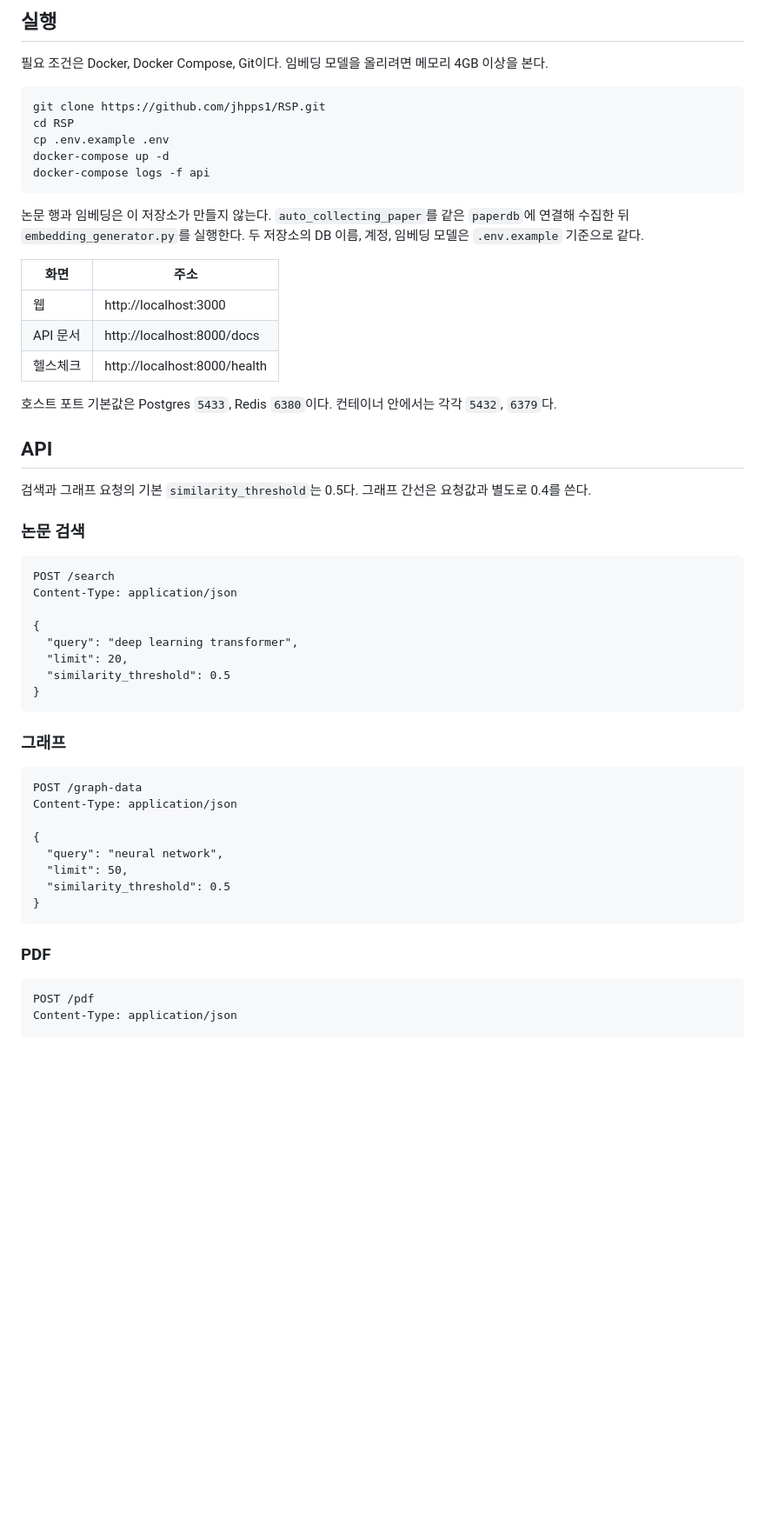
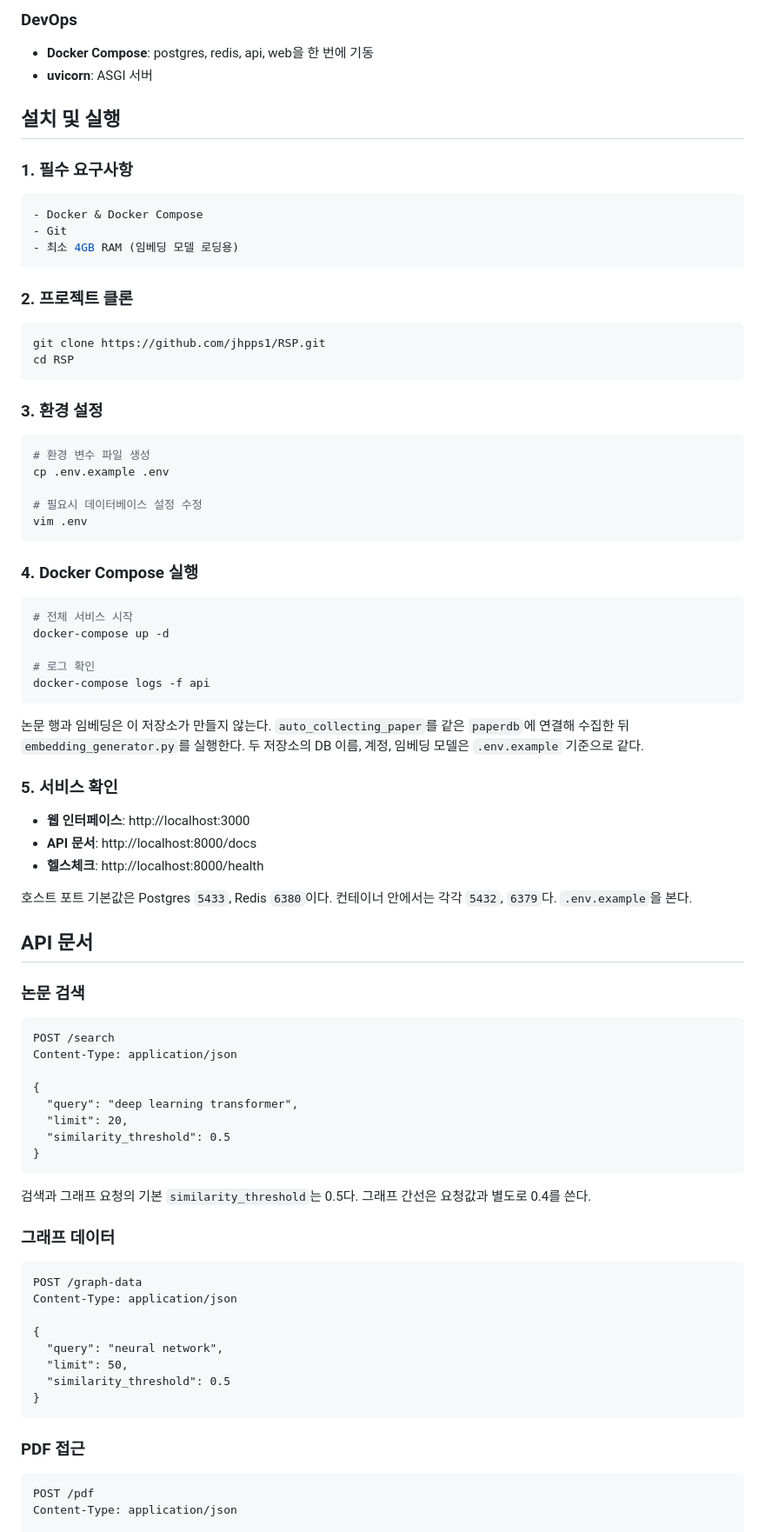
Before and after one commit to jhpps1/RSP, a Markdown page: README.md, the part around one of its changes. Shown at 87% size. GitHub-like rendering; blank space fills up the shorter version.

````diff
--- a/README.md
+++ b/README.md
@@ -59,32 +72,53 @@ Redis 클라이언트는 `redis.asyncio`다. `requirements.txt`의 `aioredis`는
 
-## 실행
+### DevOps
+- **Docker Compose**: postgres, redis, api, web을 한 번에 기동
+- **uvicorn**: ASGI 서버
 
-필요 조건은 Docker, Docker Compose, Git이다. 임베딩 모델을 올리려면 메모리 4GB 이상을 본다.
+## 설치 및 실행
 
+### 1. 필수 요구사항
+```bash
+- Docker & Docker Compose
+- Git
+- 최소 4GB RAM (임베딩 모델 로딩용)
+```
+
+### 2. 프로젝트 클론
 ```bash
 git clone https://github.com/jhpps1/RSP.git
 cd RSP
+```
+
+### 3. 환경 설정
+```bash
+# 환경 변수 파일 생성
 cp .env.example .env
+
+# 필요시 데이터베이스 설정 수정
+vim .env
+```
+
+### 4. Docker Compose 실행
+```bash
+# 전체 서비스 시작
 docker-compose up -d
+
+# 로그 확인
 docker-compose logs -f api
 ```
 
 논문 행과 임베딩은 이 저장소가 만들지 않는다. `auto_collecting_paper`를 같은 `paperdb`에 연결해 수집한 뒤 `embedding_generator.py`를 실행한다. 두 저장소의 DB 이름, 계정, 임베딩 모델은 `.env.example` 기준으로 같다.
 
-| 화면 | 주소 |
-| --- | --- |
-| 웹 | http://localhost:3000 |
-| API 문서 | http://localhost:8000/docs |
-| 헬스체크 | http://localhost:8000/health |
+### 5. 서비스 확인
+- **웹 인터페이스**: http://localhost:3000
+- **API 문서**: http://localhost:8000/docs
+- **헬스체크**: http://localhost:8000/health
 
-호스트 포트 기본값은 Postgres `5433`, Redis `6380`이다. 컨테이너 안에서는 각각 `5432`, `6379`다.
+호스트 포트 기본값은 Postgres `5433`, Redis `6380`이다. 컨테이너 안에서는 각각 `5432`, `6379`다. `.env.example`을 본다.
 
-## API
-
-검색과 그래프 요청의 기본 `similarity_threshold`는 0.5다. 그래프 간선은 요청값과 별도로 0.4를 쓴다.
+## API 문서
 
 ### 논문 검색
-
 ```http
 POST /search
 Content-Type: application/json
@@ -96,8 +130,9 @@ Content-Type: application/json
 }
 ```
 
-### 그래프
+검색과 그래프 요청의 기본 `similarity_threshold`는 0.5다. 그래프 간선은 요청값과 별도로 0.4를 쓴다.
 
+### 그래프 데이터
 ```http
 POST /graph-data
 Content-Type: application/json
@@ -109,8 +144,7 @@ Content-Type: application/json
 }
 ```
 
-### PDF
-
+### PDF 접근
 ```http
 POST /pdf
 Content-Type: application/json
````
Also changed, not shown: other parts of README.md (+146 -72 lines).
